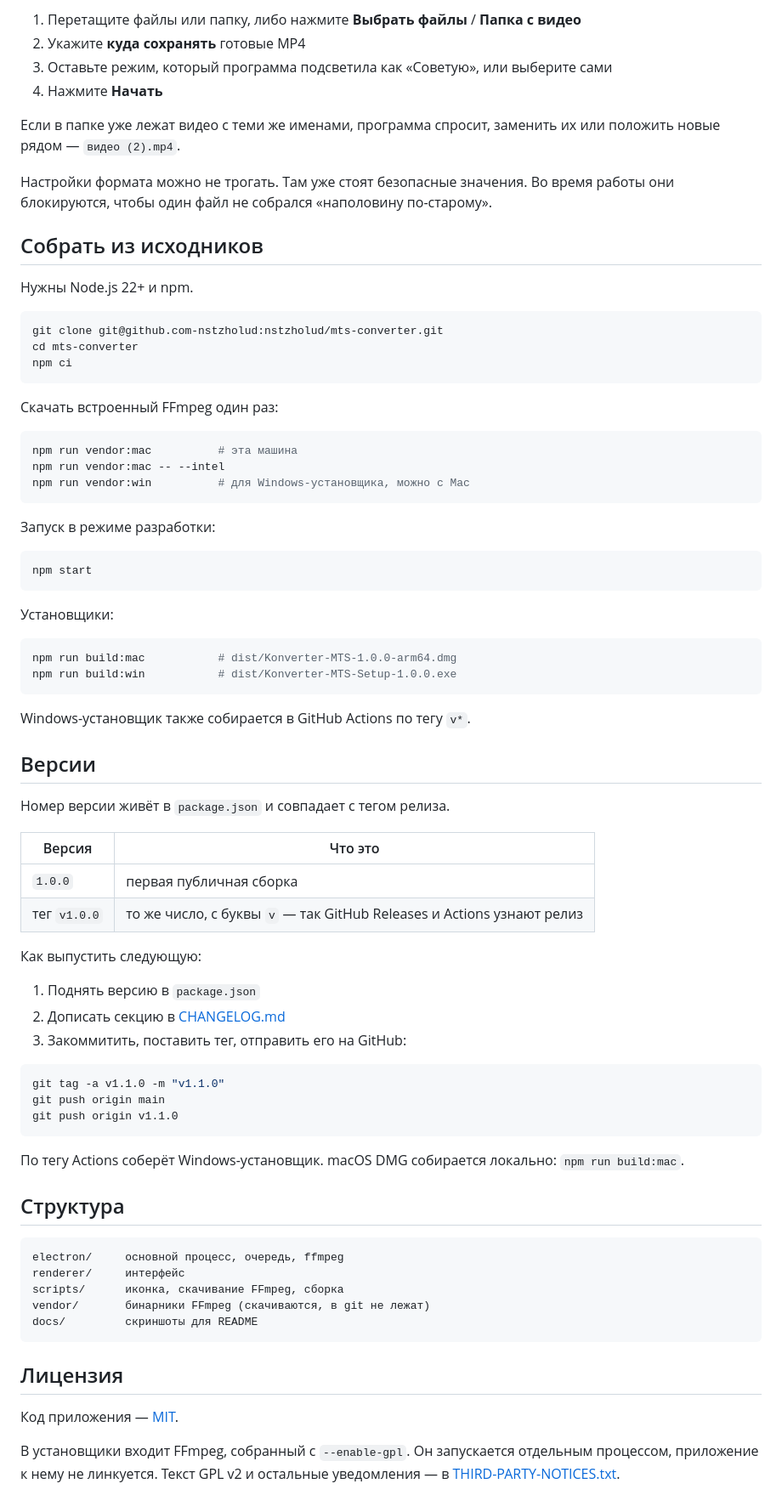
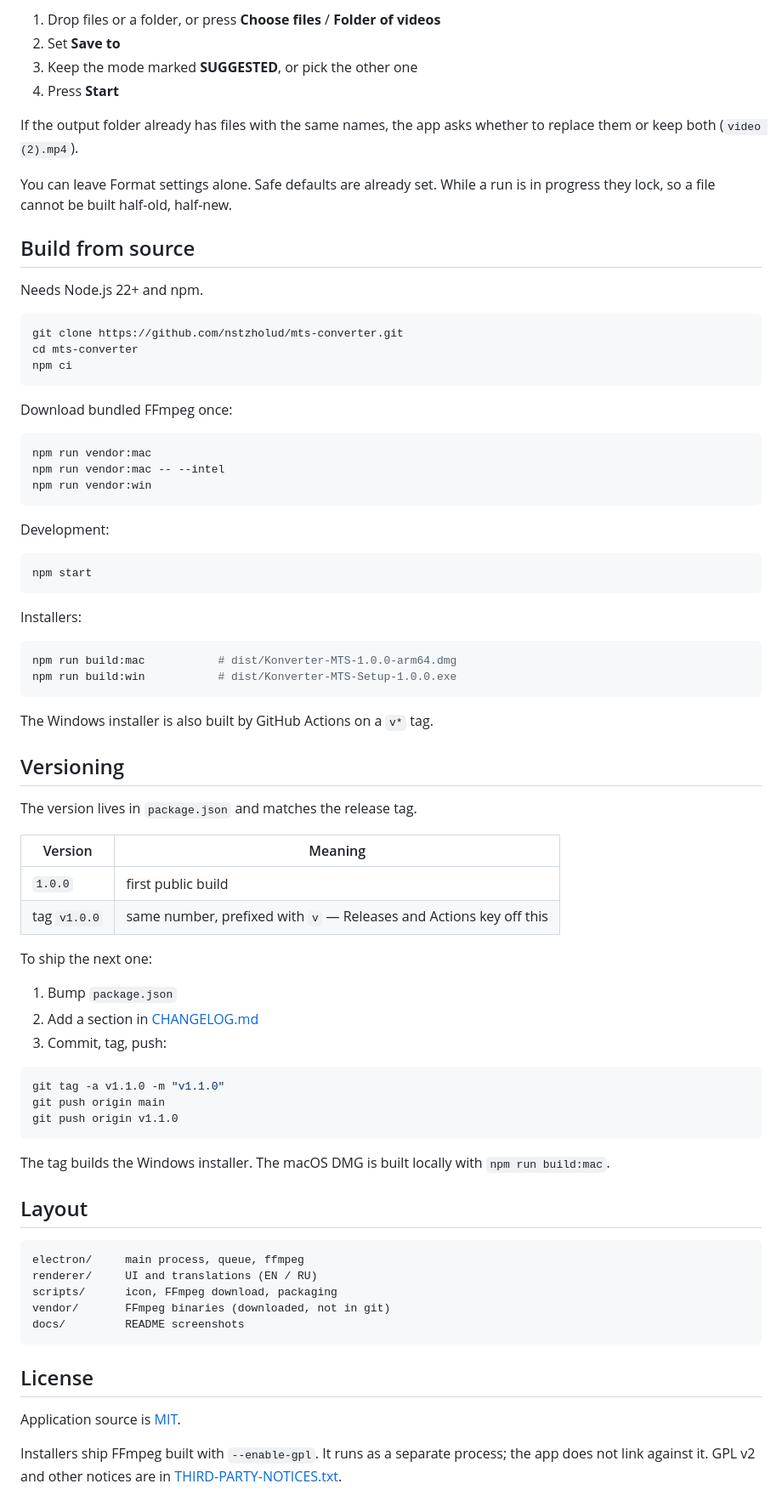
Before and after one commit to nstzholud/mts-converter, a Markdown page: README.md, the part around one of its changes. Shown at 85% size. Drawn GitHub-style.

````diff
--- a/README.md
+++ b/README.md
@@ -59,60 +65,60 @@
 
-1. Перетащите файлы или папку, либо нажмите **Выбрать файлы** / **Папка с видео**
-2. Укажите **куда сохранять** готовые MP4
-3. Оставьте режим, который программа подсветила как «Советую», или выберите сами
-4. Нажмите **Начать**
+1. Drop files or a folder, or press **Choose files** / **Folder of videos**
+2. Set **Save to**
+3. Keep the mode marked **SUGGESTED**, or pick the other one
+4. Press **Start**
 
-Если в папке уже лежат видео с теми же именами, программа спросит, заменить их или положить новые рядом — `видео (2).mp4`.
+If the output folder already has files with the same names, the app asks whether to replace them or keep both (`video (2).mp4`).
 
-Настройки формата можно не трогать. Там уже стоят безопасные значения. Во время работы они блокируются, чтобы один файл не собрался «наполовину по-старому».
+You can leave Format settings alone. Safe defaults are already set. While a run is in progress they lock, so a file cannot be built half-old, half-new.
 
-## Собрать из исходников
+## Build from source
 
-Нужны Node.js 22+ и npm.
+Needs Node.js 22+ and npm.
 
 ```bash
-git clone git@github.com-nstzholud:nstzholud/mts-converter.git
+git clone https://github.com/nstzholud/mts-converter.git
 cd mts-converter
 npm ci
 ```
 
-Скачать встроенный FFmpeg один раз:
+Download bundled FFmpeg once:
 
 ```bash
-npm run vendor:mac          # эта машина
+npm run vendor:mac
 npm run vendor:mac -- --intel
-npm run vendor:win          # для Windows-установщика, можно с Mac
+npm run vendor:win
 ```
 
-Запуск в режиме разработки:
+Development:
 
 ```bash
 npm start
 ```
 
-Установщики:
+Installers:
 
 ```bash
 npm run build:mac           # dist/Konverter-MTS-1.0.0-arm64.dmg
 npm run build:win           # dist/Konverter-MTS-Setup-1.0.0.exe
 ```
 
-Windows-установщик также собирается в GitHub Actions по тегу `v*`.
+The Windows installer is also built by GitHub Actions on a `v*` tag.
 
-## Версии
+## Versioning
 
-Номер версии живёт в `package.json` и совпадает с тегом релиза.
+The version lives in `package.json` and matches the release tag.
 
-| Версия | Что это |
+| Version | Meaning |
 | --- | --- |
-| `1.0.0` | первая публичная сборка |
-| тег `v1.0.0` | то же число, с буквы `v` — так GitHub Releases и Actions узнают релиз |
+| `1.0.0` | first public build |
+| tag `v1.0.0` | same number, prefixed with `v` — Releases and Actions key off this |
 
-Как выпустить следующую:
+To ship the next one:
 
-1. Поднять версию в `package.json`
-2. Дописать секцию в [CHANGELOG.md](CHANGELOG.md)
-3. Закоммитить, поставить тег, отправить его на GitHub:
+1. Bump `package.json`
+2. Add a section in [CHANGELOG.md](CHANGELOG.md)
+3. Commit, tag, push:
 
 ```bash
 git tag -a v1.1.0 -m "v1.1.0"
@@ -120,20 +126,20 @@ git push origin main
 git push origin v1.1.0
 ```
 
-По тегу Actions соберёт Windows-установщик. macOS DMG собирается локально: `npm run build:mac`.
+The tag builds the Windows installer. The macOS DMG is built locally with `npm run build:mac`.
 
-## Структура
+## Layout
 
 ```
-electron/     основной процесс, очередь, ffmpeg
-renderer/     интерфейс
-scripts/      иконка, скачивание FFmpeg, сборка
-vendor/       бинарники FFmpeg (скачиваются, в git не лежат)
-docs/         скриншоты для README
+electron/     main process, queue, ffmpeg
+renderer/     UI and translations (EN / RU)
+scripts/      icon, FFmpeg download, packaging
+vendor/       FFmpeg binaries (downloaded, not in git)
+docs/         README screenshots
 ```
 
-## Лицензия
+## License
 
-Код приложения — [MIT](LICENSE).
+Application source is [MIT](LICENSE).
 
-В установщики входит FFmpeg, собранный с `--enable-gpl`. Он запускается отдельным процессом, приложение к нему не линкуется. Текст GPL v2 и остальные уведомления — в [THIRD-PARTY-NOTICES.txt](THIRD-PARTY-NOTICES.txt).
+Installers ship FFmpeg built with `--enable-gpl`. It runs as a separate process; the app does not link against it. GPL v2 and other notices are in [THIRD-PARTY-NOTICES.txt](THIRD-PARTY-NOTICES.txt).
````
Also changed, not shown: other parts of README.md (+34 -28 lines), CHANGELOG.md (+1 -0 lines), README.ru.md (added, +68 -0 lines), docs/screenshots/01-start.png, 10 other files.
